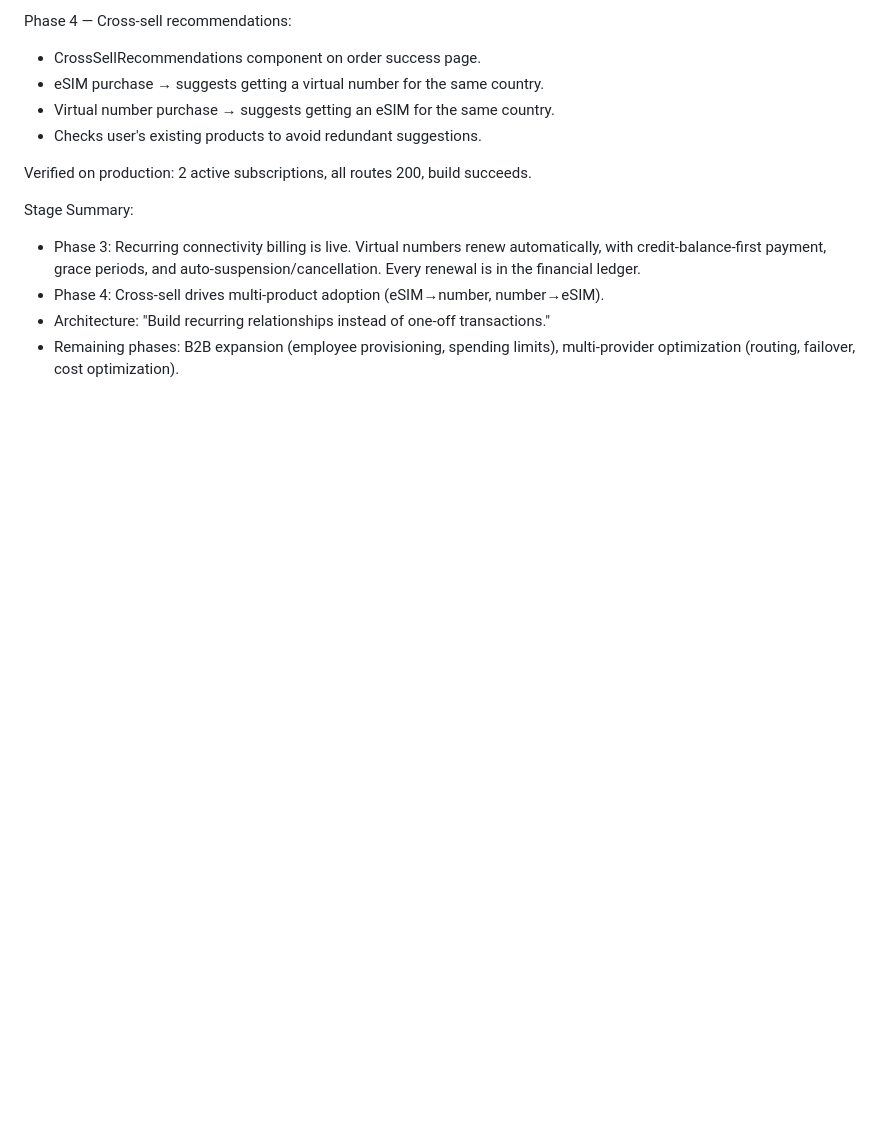
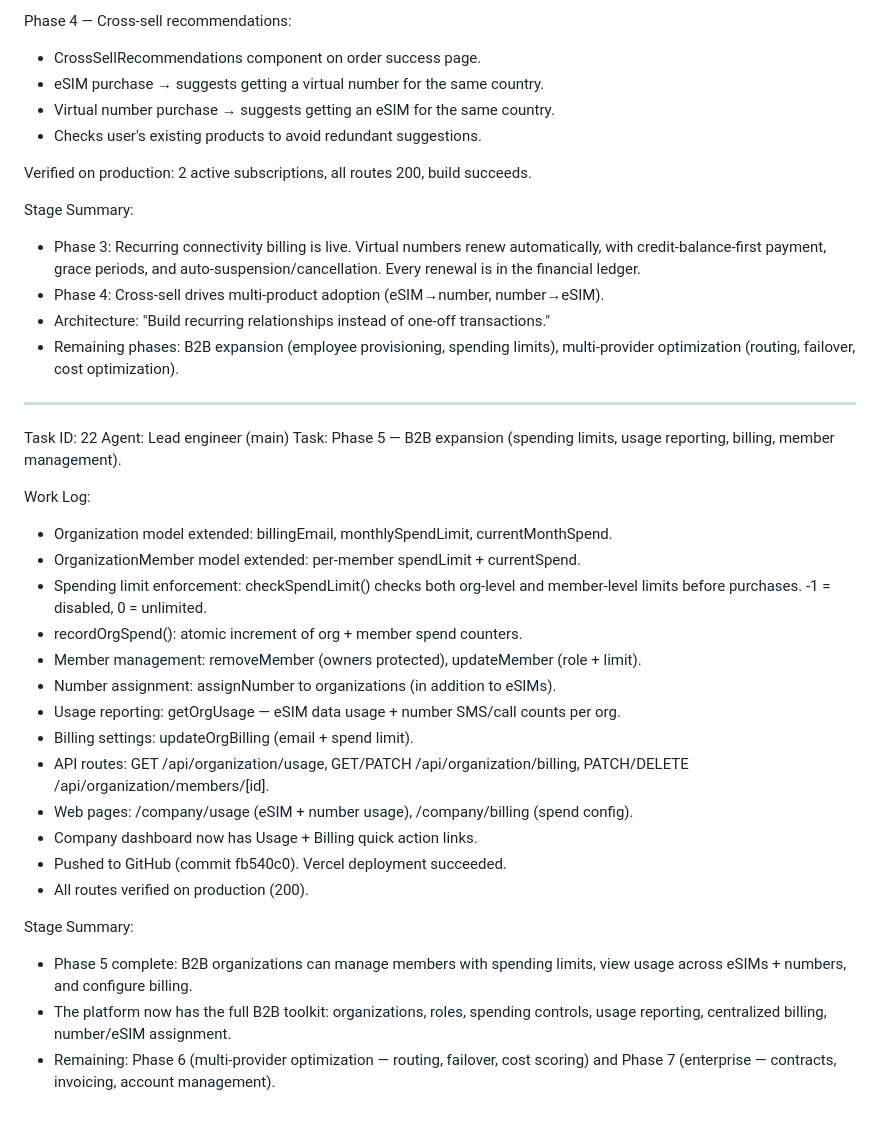
Before and after one commit to pectoraux/roamlink, a Markdown page: worklog.md, the part around the change. Rendered like a GitHub page; blank space fills up the shorter version.

Commit message:
c3f26aed-00a6-4ec5-a749-5880a0e9c98c

```diff
--- a/worklog.md
+++ b/worklog.md
@@ -433,3 +433,33 @@ Stage Summary:
 - Architecture: "Build recurring relationships instead of one-off transactions."
 - Remaining phases: B2B expansion (employee provisioning, spending limits),
   multi-provider optimization (routing, failover, cost optimization).
+
+---
+Task ID: 22
+Agent: Lead engineer (main)
+Task: Phase 5 — B2B expansion (spending limits, usage reporting, billing, member management).
+
+Work Log:
+- Organization model extended: billingEmail, monthlySpendLimit, currentMonthSpend.
+- OrganizationMember model extended: per-member spendLimit + currentSpend.
+- Spending limit enforcement: checkSpendLimit() checks both org-level and
+  member-level limits before purchases. -1 = disabled, 0 = unlimited.
+- recordOrgSpend(): atomic increment of org + member spend counters.
+- Member management: removeMember (owners protected), updateMember (role + limit).
+- Number assignment: assignNumber to organizations (in addition to eSIMs).
+- Usage reporting: getOrgUsage — eSIM data usage + number SMS/call counts per org.
+- Billing settings: updateOrgBilling (email + spend limit).
+- API routes: GET /api/organization/usage, GET/PATCH /api/organization/billing,
+  PATCH/DELETE /api/organization/members/[id].
+- Web pages: /company/usage (eSIM + number usage), /company/billing (spend config).
+- Company dashboard now has Usage + Billing quick action links.
+- Pushed to GitHub (commit fb540c0). Vercel deployment succeeded.
+- All routes verified on production (200).
+
+Stage Summary:
+- Phase 5 complete: B2B organizations can manage members with spending limits,
+  view usage across eSIMs + numbers, and configure billing.
+- The platform now has the full B2B toolkit: organizations, roles, spending
+  controls, usage reporting, centralized billing, number/eSIM assignment.
+- Remaining: Phase 6 (multi-provider optimization — routing, failover, cost
+  scoring) and Phase 7 (enterprise — contracts, invoicing, account management).
```
